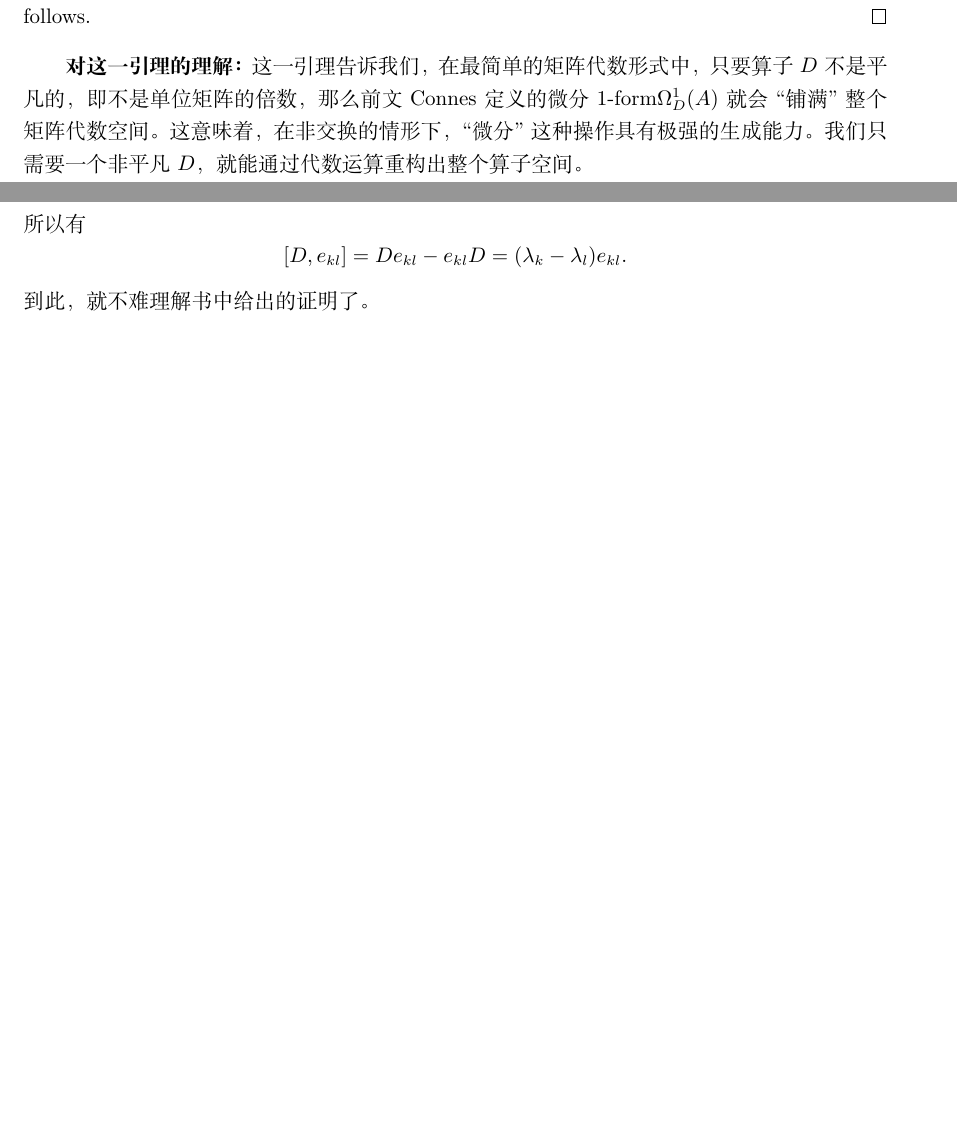
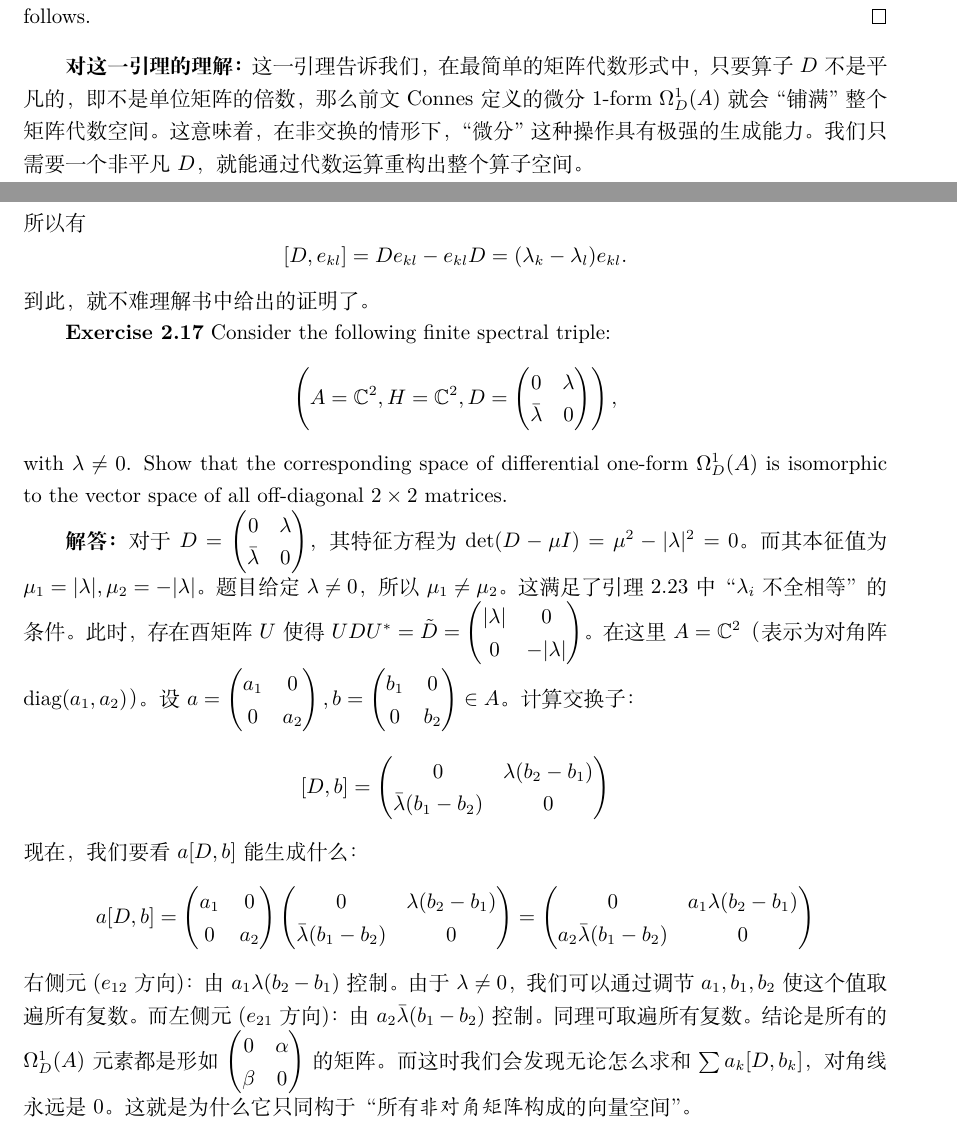
Before and after one commit to YeNing76/LearningNCG, a LaTeX document (LearningNCG.tex, which reads Exercises.tex): two parts of pages 16 and 17 of 17 before the commit and two parts of pages 16 and 17 of 18 after it, joined at a grey line, cut so that both start at the same text, the shorter picture padded with empty space. Compiled offline with XeLaTeX.

Commit message:
Answering Excercise 2.17

```diff
--- a/Exercises.tex
+++ b/Exercises.tex
@@ -376,6 +376,20 @@ U:H\rightarrow H^{\prime}
 \[[D,e_{kl}]=De_{kl}-e_{kl}D=(\lambda_k-\lambda_l)e_{kl}.\]
 到此，就不难理解书中给出的证明了。
 
+\textbf{Exercise 2.17} Consider the following finite spectral triple:
+\[
+\left(A=\mathbb{C}^2, H=\mathbb{C}^2, D=\begin{pmatrix}
+ 0&\lambda\\ \bar{\lambda}&0
+\end{pmatrix}\right),
+\]
+with $\lambda\neq0$. Show that the corresponding space of differential one-form $\Omega_D^1(A)$ is isomorphic to the vector space of all off-diagonal $2\times2$ matrices.
+
+\textbf{解答：} 对于 $D = \begin{pmatrix} 0 & \lambda \\ \bar{\lambda} & 0 \end{pmatrix}$，其特征方程为 $\det(D - \mu I) = \mu^2 - |\lambda|^2 = 0$。而其本征值为$\mu_1 = |\lambda|, \mu_2 = -|\lambda|$。题目给定 $\lambda \neq 0$，所以 $\mu_1 \neq \mu_2$。这满足了引理2.23中“$\lambda_i$ 不全相等”的条件。此时，存在酉矩阵 $U$ 使得 $U D U^* = \tilde{D} = \begin{pmatrix} |\lambda| & 0 \\ 0 & -|\lambda| \end{pmatrix}$。在这里$A = \mathbb{C}^2$（表示为对角阵 $\text{diag}(a_1, a_2)$）。设 $a = \begin{pmatrix} a_1 & 0 \\ 0 & a_2 \end{pmatrix}, b = \begin{pmatrix} b_1 & 0 \\ 0 & b_2 \end{pmatrix} \in A$。计算交换子：
+\[[D, b] = \begin{pmatrix} 0 & \lambda(b_2 - b_1) \\ \bar{\lambda}(b_1 - b_2) & 0 \end{pmatrix}\]
+现在，我们要看 $a[D, b]$ 能生成什么：
+\[a[D, b] = \begin{pmatrix} a_1 & 0 \\ 0 & a_2 \end{pmatrix} \begin{pmatrix} 0 & \lambda(b_2 - b_1) \\ \bar{\lambda}(b_1 - b_2) & 0 \end{pmatrix} = \begin{pmatrix} 0 & a_1 \lambda(b_2 - b_1) \\ a_2 \bar{\lambda}(b_1 - b_2) & 0 \end{pmatrix}\]
+右侧元 ($e_{12}$ 方向)：由 $a_1 \lambda (b_2 - b_1)$ 控制。由于 $\lambda \neq 0$，我们可以通过调节 $a_1, b_1, b_2$ 使这个值取遍所有复数。而左侧元 ($e_{21}$ 方向)：由 $a_2 \bar{\lambda} (b_1 - b_2)$ 控制。同理可取遍所有复数。结论是所有的 $\Omega_D^1(A)$ 元素都是形如 $\begin{pmatrix} 0 & \alpha \\ \beta & 0 \end{pmatrix}$ 的矩阵。而这时我们会发现无论怎么求和 $\sum a_k [D, b_k]$，对角线永远是 0。这就是为什么它只同构于“所有\textit{非对角矩阵}构成的向量空间”。
+
 \textbf{Definition 2.24} Two finite spectral triple $(A_1, H_1, D_1)$ and $(A_2, H_2, D_2)$ are called unitarily equivalent if $A_1=A_2$ and if there exists a unitary operator $U:H_1\rightarrow H_2$ such that
 \[
 \begin{split}
```
Also changed, not shown: LearningNCG.pdf, Exercises.tex (2 more changed lines).
